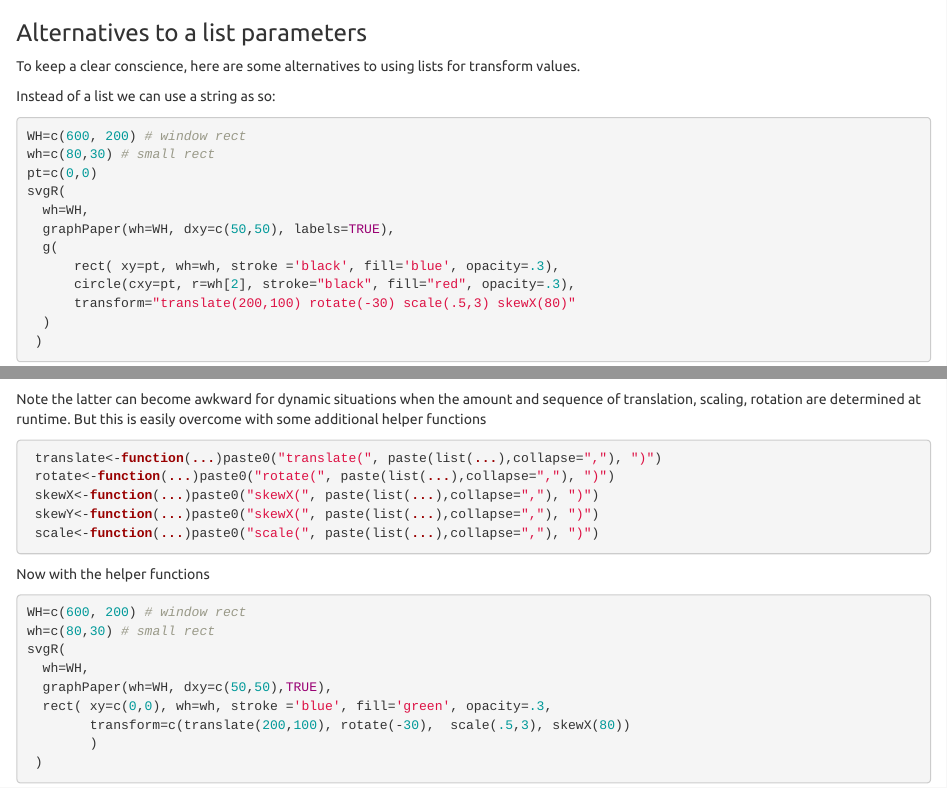
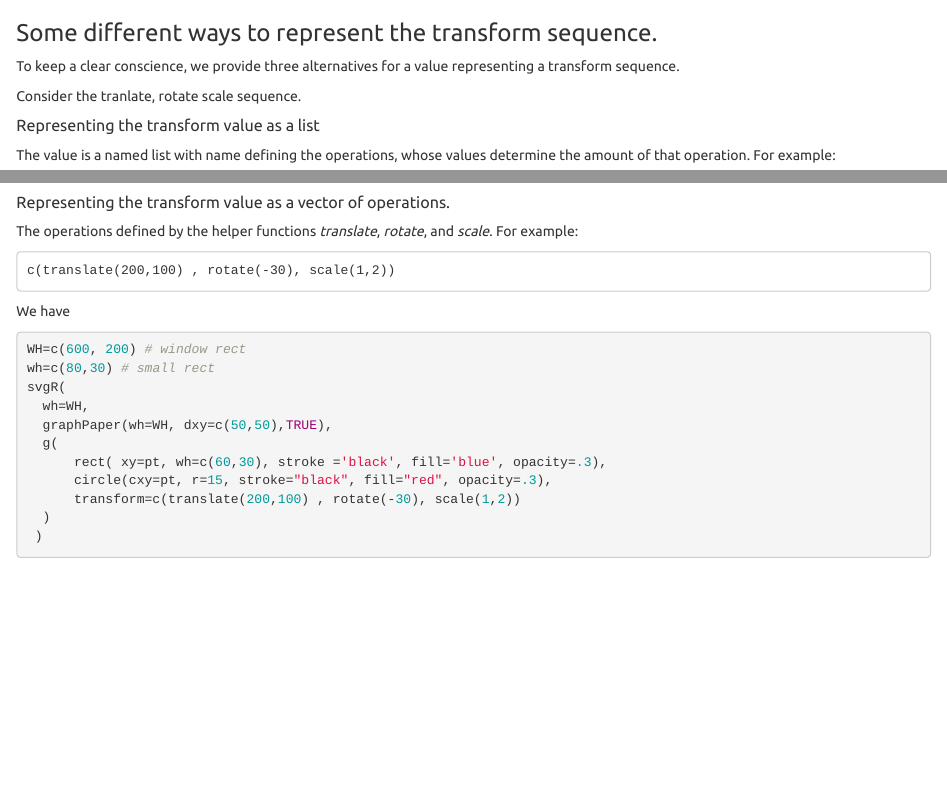
Before and after one commit to mslegrand/svgRUserGuide, an R Markdown document (Transforms.Rmd): the page in a window 1100 px wide, from 8690 px down, and a second part further down, joined at a grey line. Rendered offline with R 4.5, knitr and Pandoc, with nearby package versions; some code elsewhere in the file could not run offline.

Commit message:
Rewrote to use builtin helpers for rotate, translate, scale

````diff
--- a/Transforms.Rmd
+++ b/Transforms.Rmd
@@ -566,11 +566,13 @@ svgR(
 
 
 
-### Alternatives to a list parameters
+### Some different ways to represent the transform sequence.
 
-To keep a clear conscience, here are some alternatives to
-using lists for transform values.
+To keep a clear conscience, we provide three alternatives for a value representing a transform sequence.
 
-Instead of a list we can use a string as so:
+Consider the tranlate, rotate scale sequence.
 
-```{r, echo=T, results="asis"}
+##### Representing the transform value as a list
+
+The value is a named list with name defining the operations, whose
+values determine the amount of that operation. For example:
@@ -578,0 +599,22 @@ wh=c(80,30) # small rect
+##### Representing the transform value as a vector of operations.
+
+The operations defined by the
+helper functions *translate*, *rotate*, and *scale*.
+For example:
+
+```
+c(translate(200,100) , rotate(-30), scale(1,2))
+```
+
+We have
+
+```{r, echo=T, results='asis'}
+WH=c(600, 200) # window rect
+wh=c(80,30) # small rect
+svgR(
+  wh=WH,
+  graphPaper(wh=WH, dxy=c(50,50),TRUE),
+  g(
+      rect( xy=pt, wh=c(60,30), stroke ='black', fill='blue', opacity=.3),
+      circle(cxy=pt, r=15, stroke="black", fill="red", opacity=.3),
+      transform=c(translate(200,100) , rotate(-30), scale(1,2))
@@ -581,6 +642,3 @@ svgR(
   wh=WH,
   graphPaper(wh=WH, dxy=c(50,50), labels=TRUE),
   g(
-      rect( xy=pt, wh=wh, stroke ='black', fill='blue', opacity=.3),
-      circle(cxy=pt, r=wh[2], stroke="black", fill="red", opacity=.3),
-      transform="translate(200,100) rotate(-30) scale(.5,3) skewX(80)"
@@ -591,24 +650,0 @@ svgR(
-Note the latter can become awkward for dynamic situations when the amount and sequence of translation, scaling, rotation
-are determined at runtime.  But this is easily overcome with some additional helper functions
-
-
-```{r, echo=T}
- translate<-function(...)paste0("translate(", paste(list(...),collapse=","), ")")
- rotate<-function(...)paste0("rotate(", paste(list(...),collapse=","), ")")
- skewX<-function(...)paste0("skewX(", paste(list(...),collapse=","), ")")
- skewY<-function(...)paste0("skewX(", paste(list(...),collapse=","), ")")
- scale<-function(...)paste0("scale(", paste(list(...),collapse=","), ")")
-```
-
-Now with the helper functions
-```{r, echo=T, results="asis"}
-WH=c(600, 200) # window rect
-wh=c(80,30) # small rect
-svgR(
-  wh=WH,
-  graphPaper(wh=WH, dxy=c(50,50),TRUE),
-  rect( xy=c(0,0), wh=wh, stroke ='blue', fill='green', opacity=.3,
-        transform=c(translate(200,100), rotate(-30),  scale(.5,3), skewX(80))
-        )
- )
-```
````
Also changed, not shown: Transforms.Rmd (41 more changed lines).
